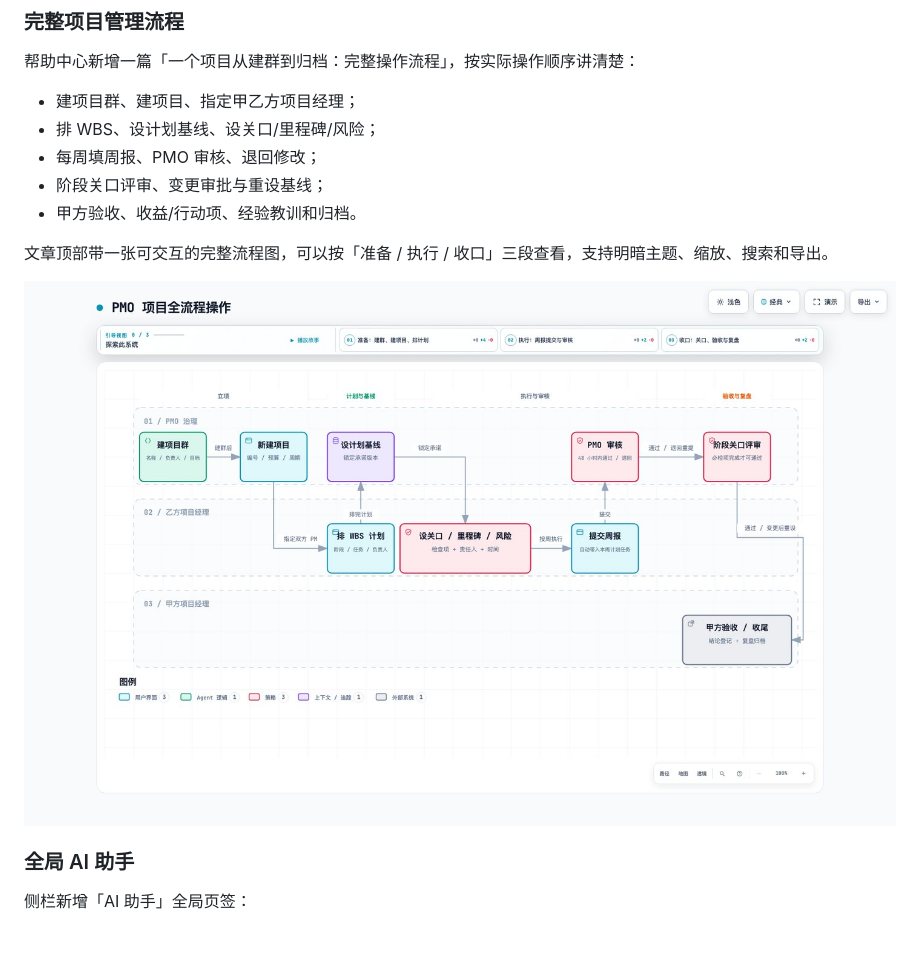
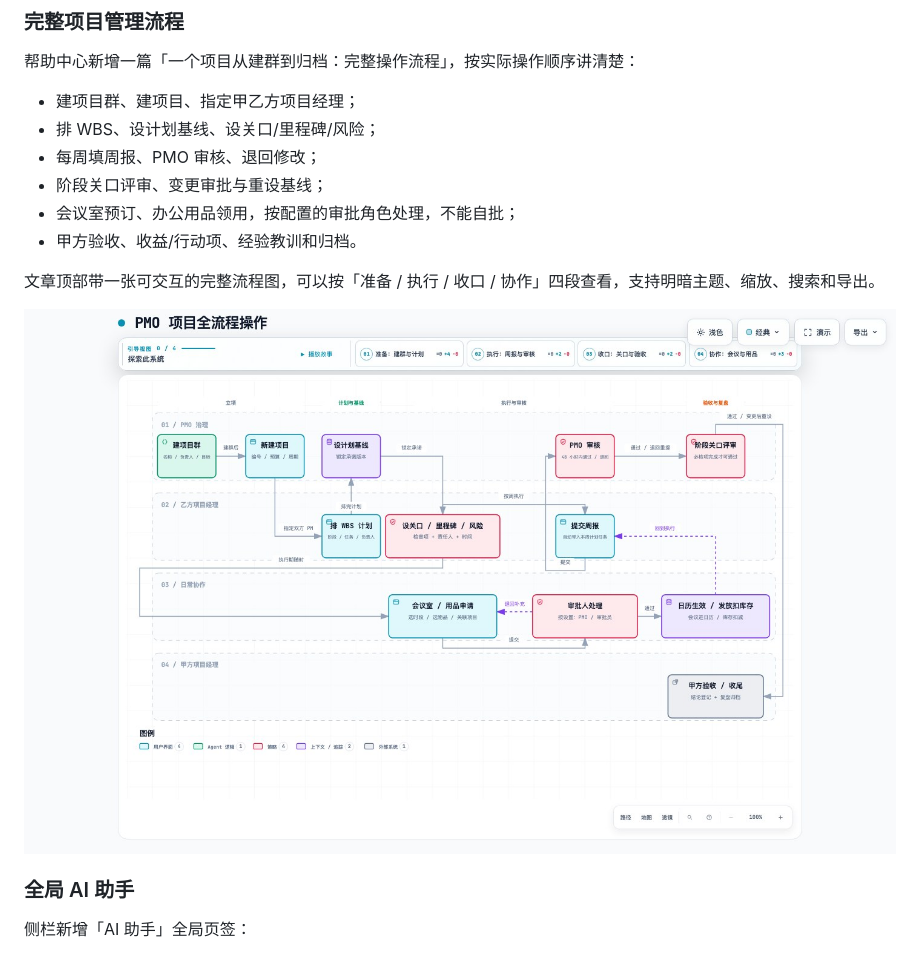
Before and after one commit to dgjin/pmo-program-console, a Markdown page: README.md, the part around the change. Rendered like a GitHub page; pictures changed too: docs/preview-project-workflow.jpg.

```diff
--- a/README.md
+++ b/README.md
@@ -119,9 +119,10 @@ PMO_HOST=0.0.0.0 node server.js    # 允许局域网访问（无 HTTPS，谨慎
 - 排 WBS、设计划基线、设关口/里程碑/风险；
 - 每周填周报、PMO 审核、退回修改；
 - 阶段关口评审、变更审批与重设基线；
+- 会议室预订、办公用品领用，按配置的审批角色处理，不能自批；
 - 甲方验收、收益/行动项、经验教训和归档。
 
-文章顶部带一张可交互的完整流程图，可以按「准备 / 执行 / 收口」三段查看，支持明暗主题、缩放、搜索和导出。
+文章顶部带一张可交互的完整流程图，可以按「准备 / 执行 / 收口 / 协作」四段查看，支持明暗主题、缩放、搜索和导出。
 
 ![项目全流程](docs/preview-project-workflow.jpg)
 
```
Also changed, not shown: docs/assessment.md (+9 -1 lines), docs/implementation-plan.md (+2 -0 lines), 6 other files.
